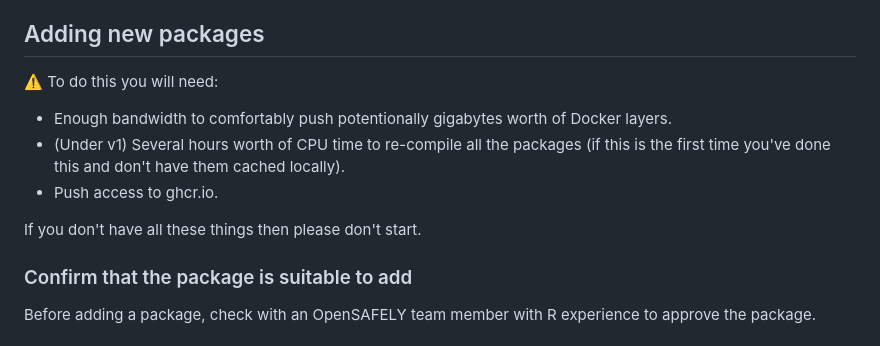
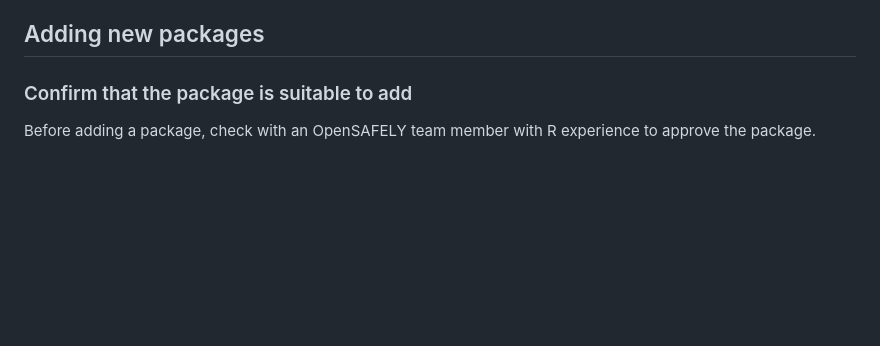
Before and after one commit to opensafely-core/r-docker, a Markdown page: DEVELOPERS.md, the part around the change. GitHub-like rendering; blank space fills up the shorter version.

Commit message:
Delete warning

```diff
--- a/DEVELOPERS.md
+++ b/DEVELOPERS.md
@@ -39,17 +39,6 @@ rebuilds should be very fast.
 In v2, where possible we install binary R packages for Linux from the Posit Public Package Manager (PPPM). And we use the pak package to install packages. This has several advantages including parallel downloads of packages. Therefore, building the v2 image only takes approx. 5 minutes, which is orders of magnitude faster than building the v1 image.
 
 ## Adding new packages
-
-:warning: To do this you will need:
-
- * Enough bandwidth to comfortably push potentionally gigabytes worth of
-   Docker layers.
- * (Under v1) Several hours worth of CPU time to re-compile all the packages (if
-   this is the first time you've done this and don't have them cached
-   locally).
- * Push access to ghcr.io.
-
-If you don't have all these things then please don't start.
 
 ### Confirm that the package is suitable to add
 
```
